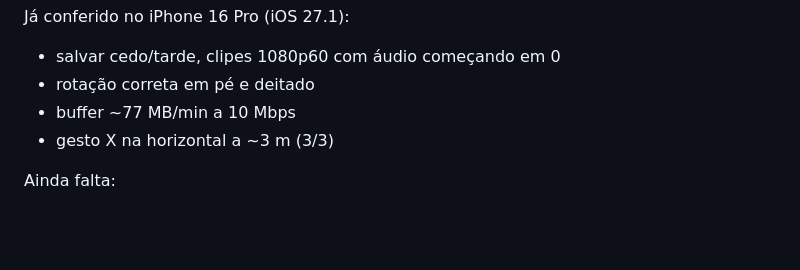
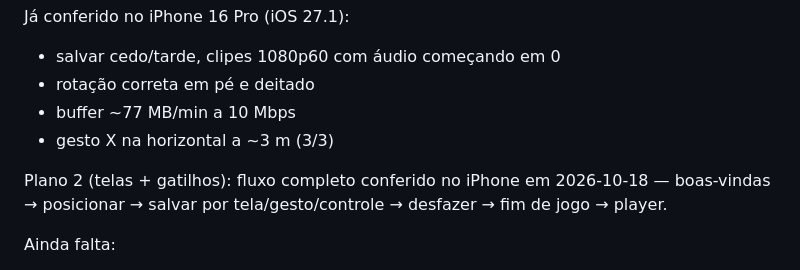
Before and after one commit to onexushub-dev/instaplay, a Markdown page: docs/superpowers/field-test-etapa0.md, the part around the change. GitHub-like rendering; blank space fills up the shorter version.

Commit message:
docs: Plan 2 flow verified on iPhone
Co-Authored-By: Claude Opus 5.5 <noreply@anthropic.com>

```diff
--- a/docs/superpowers/field-test-etapa0.md
+++ b/docs/superpowers/field-test-etapa0.md
@@ -11,6 +11,8 @@ Já conferido no iPhone 16 Pro (iOS 27.1):
 - rotação correta em pé e deitado
 - buffer ~77 MB/min a 10 Mbps
 - gesto X na horizontal a ~3 m (3/3)
+
+Plano 2 (telas + gatilhos): fluxo completo conferido no iPhone em 2026-10-18 — boas-vindas → posicionar → salvar por tela/gesto/controle → desfazer → fim de jogo → player.
 
 Ainda falta:
 - **Android inteiro**: nenhum aparelho testado
```
